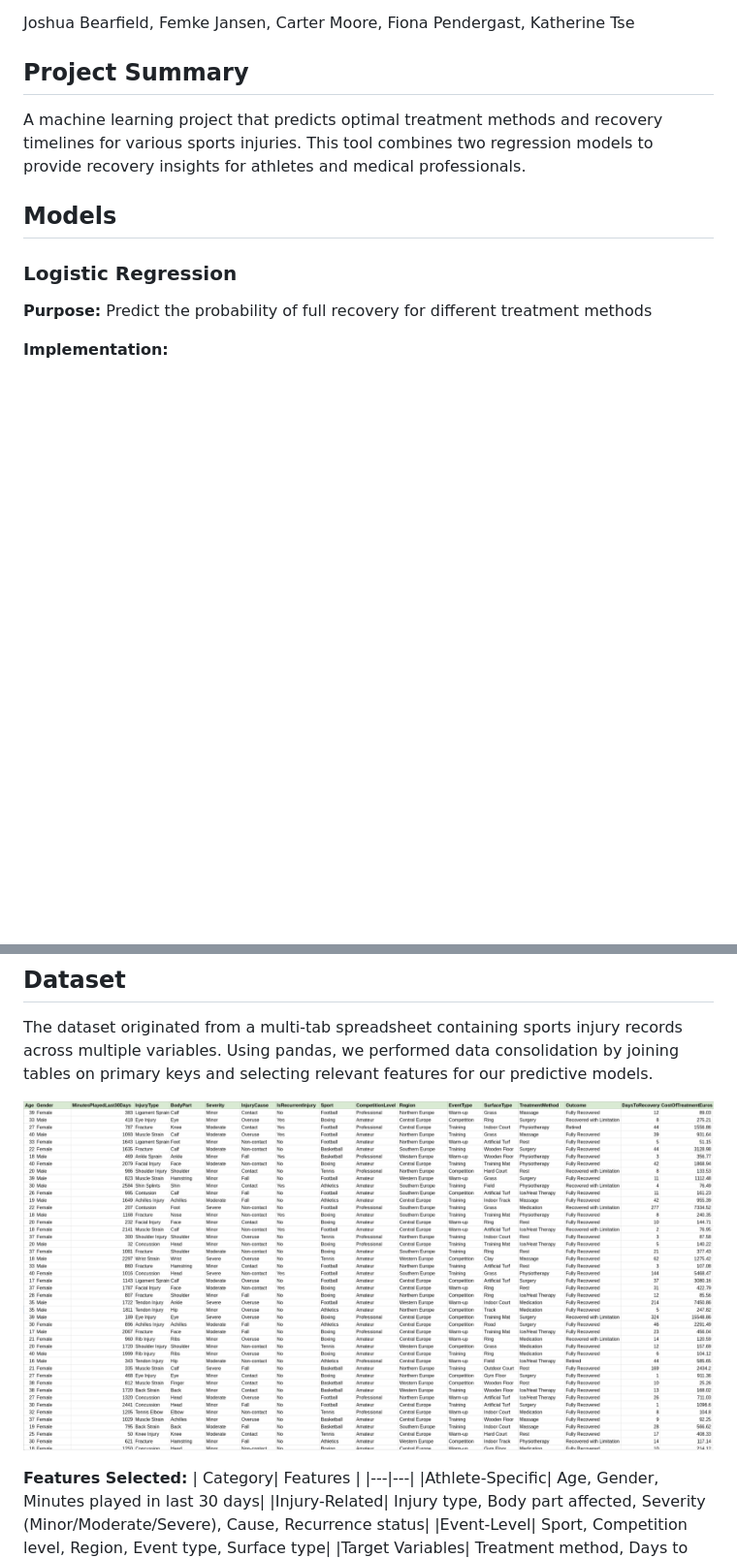
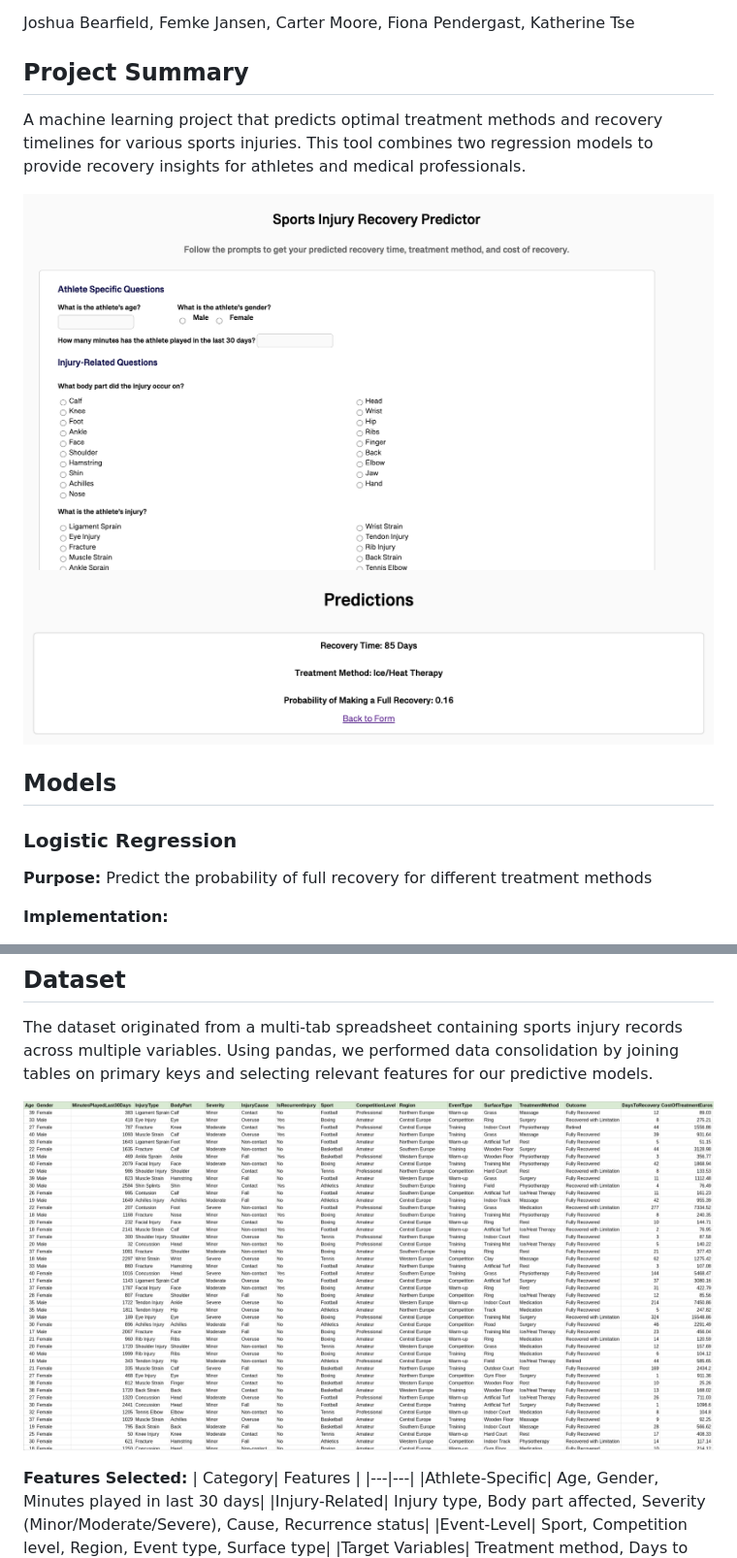
Before and after one commit to CraterMore/sports-injury-recovery-prediction, a Markdown page: README.md, 2 parts joined by grey strips. Shown: that part at 97% size. Rendered like a GitHub page; pictures changed too: static/images/input_form.png (added), static/images/results_UI.png (added); blank space fills up the shorter version.

Commit message:
Additional Results display with top 3 treatment options and update readme doc accordingly

```diff
--- a/README.md
+++ b/README.md
@@ -6,6 +6,9 @@ Joshua Bearfield, Femke Jansen, Carter Moore, Fiona Pendergast, Katherine Tse
 
 ## Project Summary
 A machine learning project that predicts optimal treatment methods and recovery timelines for various sports injuries. This tool combines two regression models to provide recovery insights for athletes and medical professionals.
+
+![alt text](/static/images/input_form.png)
+![alt text](/static/images/results_UI.png)
 
 ## Models
 ### Logistic Regression
@@ -28,7 +31,7 @@ A machine learning project that predicts optimal treatment methods and recovery
 ## Dataset
 The dataset originated from a multi-tab spreadsheet containing sports injury records across multiple variables. Using pandas, we performed data consolidation by joining tables on primary keys and selecting relevant features for our predictive models.
 
-![alt text](image.png)
+![alt text](/static/images/data.png)
 
 **Features Selected:**
 | Category| Features |
```
Also changed, not shown: other parts of README.md (+10 -3 lines), static/images/data.png (renamed from image.png), static/images/data_breakdown.png (renamed from image-1.png), static/images/top3_results_UI.png (added), 2 other files.
